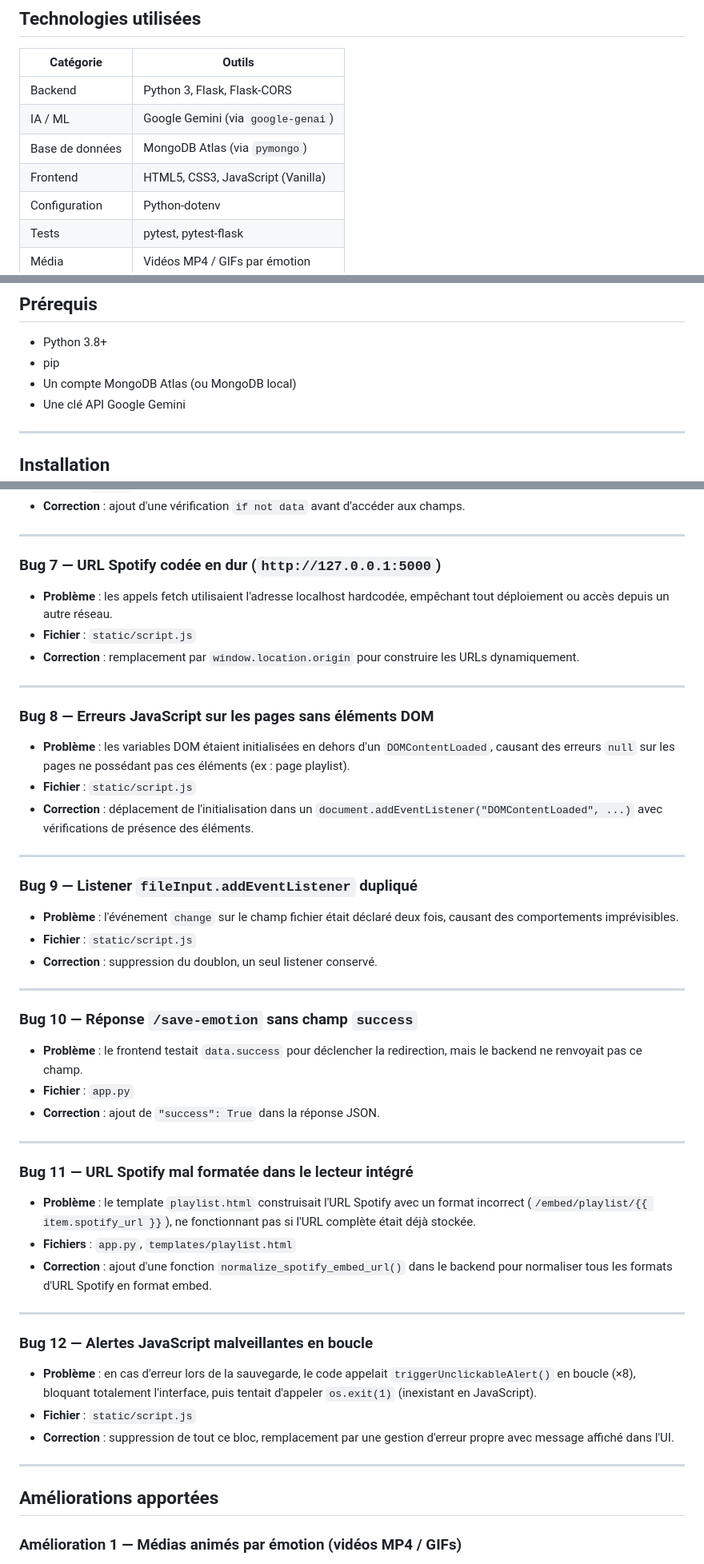
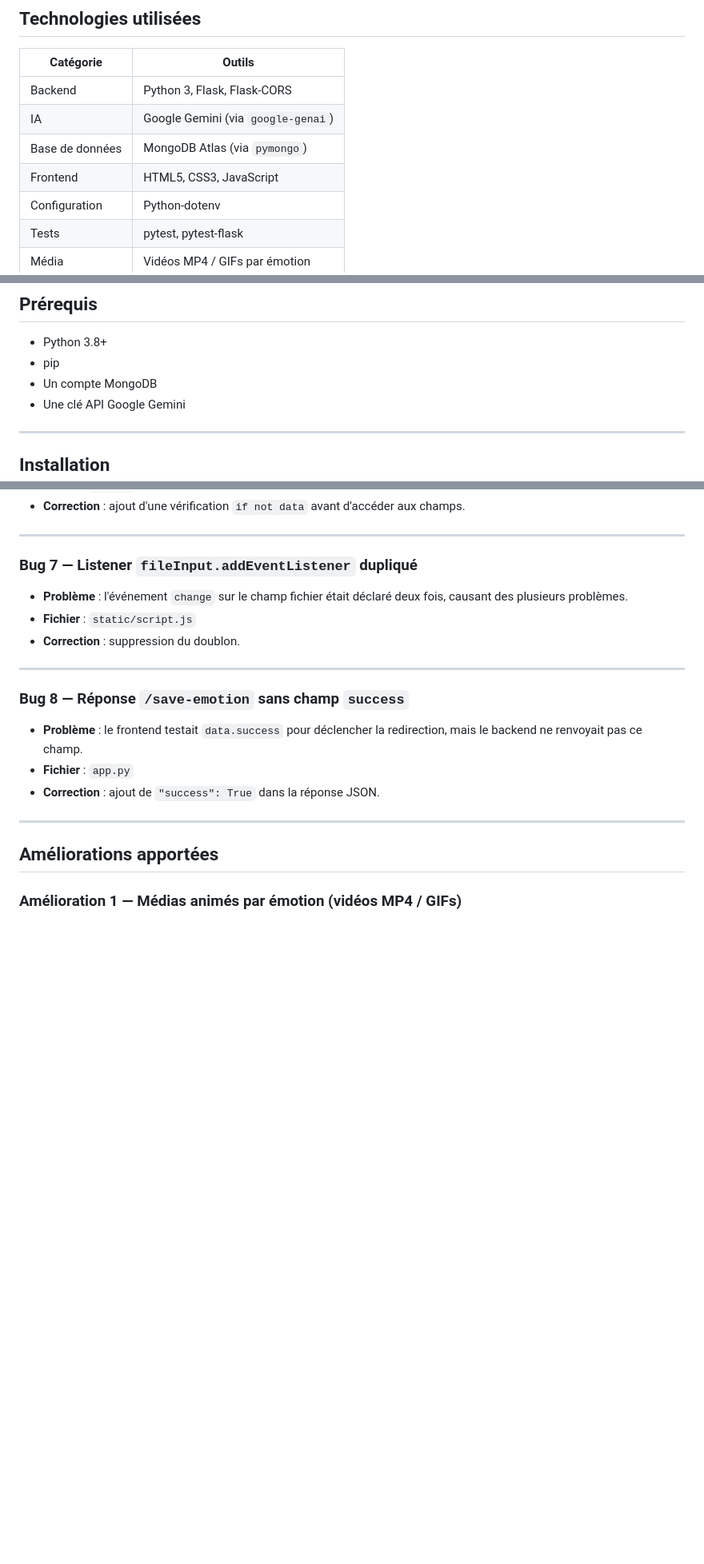
Before and after one commit to lenaa00/tma_modif, a Markdown page: Readme2.md, 3 parts joined by grey strips. Shown at 80% size. Rendered like a GitHub page; blank space fills up the shorter version.

Commit message:
Readme 2

```diff
--- a/Readme2.md
+++ b/Readme2.md
@@ -22,9 +22,9 @@ Dans le cadre de la matière **TMA**, un groupe nous a remis le projet initial c
 | Catégorie | Outils |
 |---|---|
 | Backend | Python 3, Flask, Flask-CORS |
-| IA / ML | Google Gemini (via `google-genai`) |
+| IA  | Google Gemini (via `google-genai`) |
 | Base de données | MongoDB Atlas (via `pymongo`) |
-| Frontend | HTML5, CSS3, JavaScript (Vanilla) |
+| Frontend | HTML5, CSS3, JavaScript |
 | Configuration | Python-dotenv |
 | Tests | pytest, pytest-flask |
 | Média | Vidéos MP4 / GIFs par émotion |
@@ -70,7 +70,7 @@ tma_modif/
 
 - Python 3.8+
 - pip
-- Un compte MongoDB Atlas (ou MongoDB local)
+- Un compte MongoDB
 - Une clé API Google Gemini
 
 ---
@@ -220,47 +220,20 @@ Voici la liste des bugs identifiés dans le projet original et les corrections a
 
 ---
 
-### Bug 7 — URL Spotify codée en dur (`http://127.0.0.1:5000`)
-- **Problème** : les appels fetch utilisaient l'adresse localhost hardcodée, empêchant tout déploiement ou accès depuis un autre réseau.
+### Bug 7 — Listener `fileInput.addEventListener` dupliqué
+- **Problème** : l'événement `change` sur le champ fichier était déclaré deux fois, causant des plusieurs problèmes.
 - **Fichier** : `static/script.js`
-- **Correction** : remplacement par `window.location.origin` pour construire les URLs dynamiquement.
+- **Correction** : suppression du doublon.
 
 ---
 
-### Bug 8 — Erreurs JavaScript sur les pages sans éléments DOM
-- **Problème** : les variables DOM étaient initialisées en dehors d'un `DOMContentLoaded`, causant des erreurs `null` sur les pages ne possédant pas ces éléments (ex : page playlist).
-- **Fichier** : `static/script.js`
-- **Correction** : déplacement de l'initialisation dans un `document.addEventListener("DOMContentLoaded", ...)` avec vérifications de présence des éléments.
-
----
-
-### Bug 9 — Listener `fileInput.addEventListener` dupliqué
-- **Problème** : l'événement `change` sur le champ fichier était déclaré deux fois, causant des comportements imprévisibles.
-- **Fichier** : `static/script.js`
-- **Correction** : suppression du doublon, un seul listener conservé.
-
----
-
-### Bug 10 — Réponse `/save-emotion` sans champ `success`
+### Bug 8 — Réponse `/save-emotion` sans champ `success`
 - **Problème** : le frontend testait `data.success` pour déclencher la redirection, mais le backend ne renvoyait pas ce champ.
 - **Fichier** : `app.py`
 - **Correction** : ajout de `"success": True` dans la réponse JSON.
 
 ---
 
-### Bug 11 — URL Spotify mal formatée dans le lecteur intégré
-- **Problème** : le template `playlist.html` construisait l'URL Spotify avec un format incorrect (`/embed/playlist/{{ item.spotify_url }}`), ne fonctionnant pas si l'URL complète était déjà stockée.
-- **Fichiers** : `app.py`, `templates/playlist.html`
-- **Correction** : ajout d'une fonction `normalize_spotify_embed_url()` dans le backend pour normaliser tous les formats d'URL Spotify en format embed.
-
----
-
-### Bug 12 — Alertes JavaScript malveillantes en boucle
-- **Problème** : en cas d'erreur lors de la sauvegarde, le code appelait `triggerUnclickableAlert()` en boucle (×8), bloquant totalement l'interface, puis tentait d'appeler `os.exit(1)` (inexistant en JavaScript).
-- **Fichier** : `static/script.js`
-- **Correction** : suppression de tout ce bloc, remplacement par une gestion d'erreur propre avec message affiché dans l'UI.
-
----
 
 ## Améliorations apportées
 
```
Also changed, not shown: other parts of Readme2.md (+2 -2 lines).
